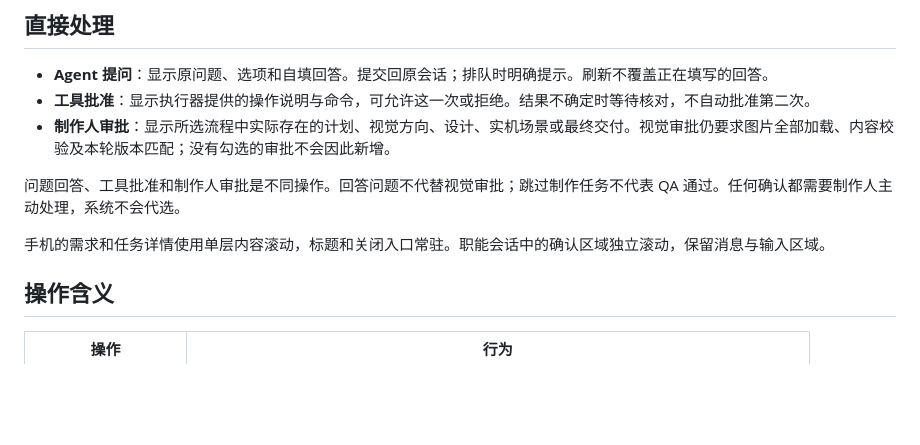
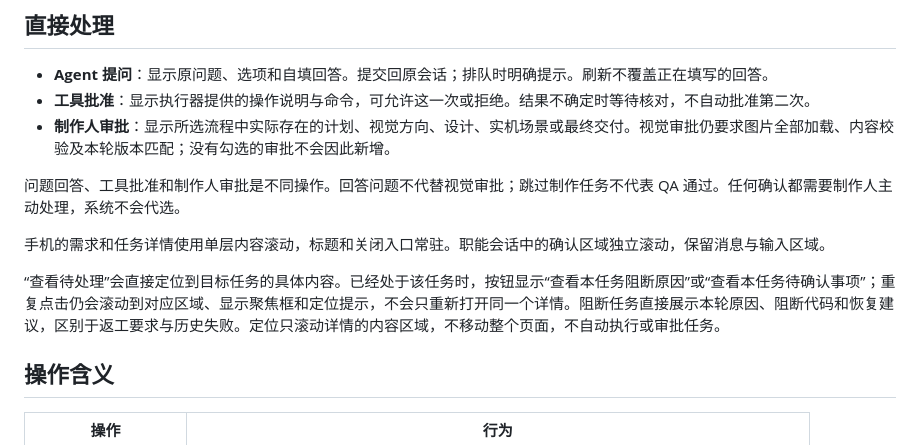
Before and after one commit to haiaimi/Agent-Relay, a Markdown page: docs/studio-confirmations.md, the part around the change. Rendered like a GitHub page; blank space fills up the shorter version.

```diff
--- a/docs/studio-confirmations.md
+++ b/docs/studio-confirmations.md
@@ -11,6 +11,8 @@
 问题回答、工具批准和制作人审批是不同操作。回答问题不代替视觉审批；跳过制作任务不代表 QA 通过。任何确认都需要制作人主动处理，系统不会代选。
 
 手机的需求和任务详情使用单层内容滚动，标题和关闭入口常驻。职能会话中的确认区域独立滚动，保留消息与输入区域。
+
+“查看待处理”会直接定位到目标任务的具体内容。已经处于该任务时，按钮显示“查看本任务阻断原因”或“查看本任务待确认事项”；重复点击仍会滚动到对应区域、显示聚焦框和定位提示，不会只重新打开同一个详情。阻断任务直接展示本轮原因、阻断代码和恢复建议，区别于返工要求与历史失败。定位只滚动详情的内容区域，不移动整个页面，不自动执行或审批任务。
 
 ## 操作含义
 
```
Also changed, not shown: docs/validation-2026-11-05.md (+8 -0 lines), docs/images/task-focus-mobile.png (added), 6 other files.
